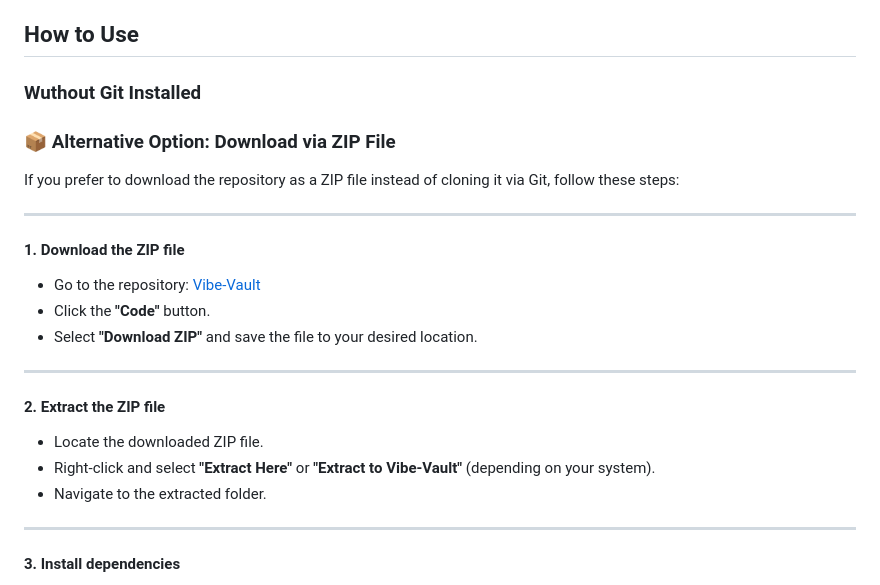
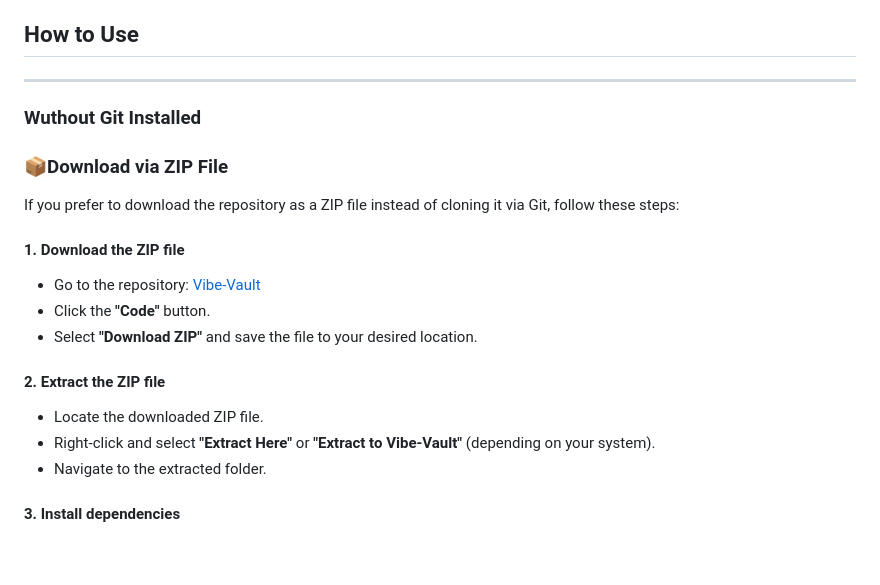
Before and after one commit to akasumitlamba/Vibe-Vault, a Markdown page: README.md, the part around the change. GitHub-like rendering; blank space fills up the shorter version.

```diff
--- a/README.md
+++ b/README.md
@@ -15,26 +15,23 @@ Vibe Vault allows you to download your favorite YouTube Music playlists as MP3 f
 *   **Interactive Background:** Aesthetically pleasing animated background.
 
 ## How to Use
+
+---
+
 ### Wuthout Git Installed
-### 📦 Alternative Option: Download via ZIP File
+### 📦Download via ZIP File
 
 If you prefer to download the repository as a ZIP file instead of cloning it via Git, follow these steps:
-
----
 
 #### 1. **Download the ZIP file**
 - Go to the repository: [Vibe-Vault](https://github.com/akasumitlamba/Vibe-Vault)
 - Click the **"Code"** button.
 - Select **"Download ZIP"** and save the file to your desired location.
 
----
-
 #### 2. **Extract the ZIP file**
 - Locate the downloaded ZIP file.
 - Right-click and select **"Extract Here"** or **"Extract to Vibe-Vault"** (depending on your system).
 - Navigate to the extracted folder.
-
----
 
 #### 3. **Install dependencies**
 - Open a terminal in the extracted folder.
```
